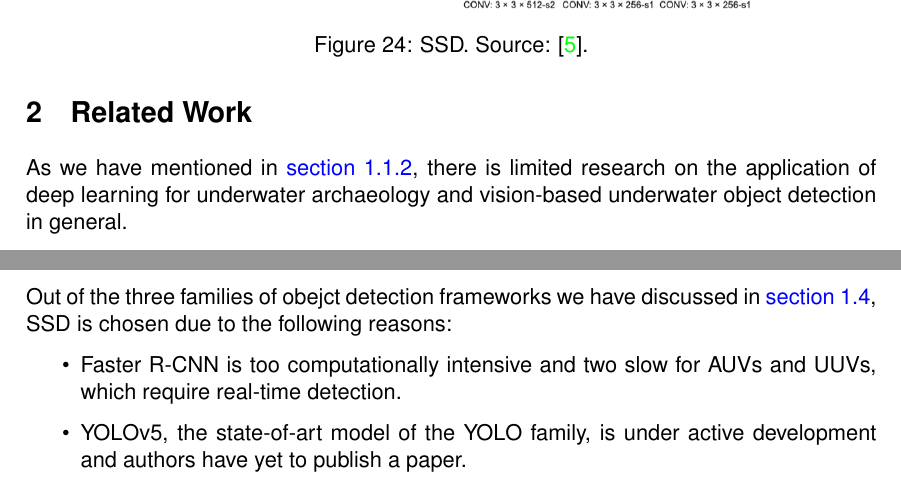
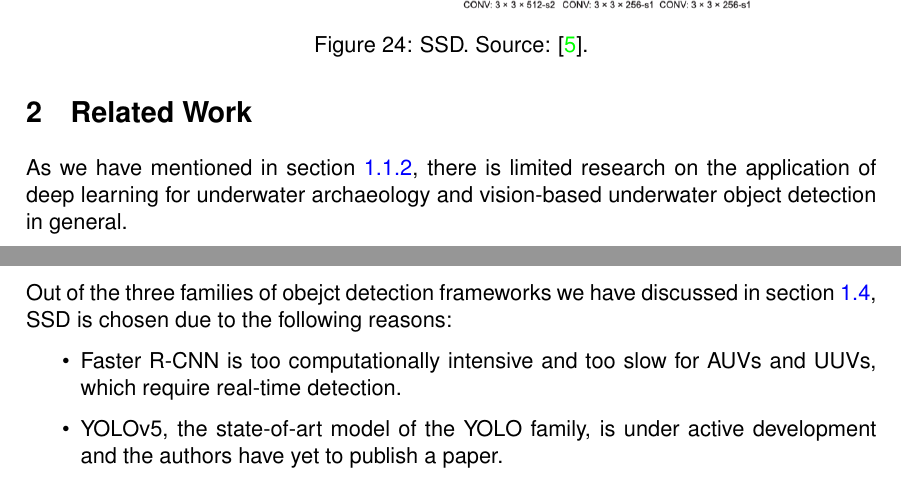
Before and after one commit to tillchen/amphora_object_detection, a LaTeX thesis (thesis/Tianyao_Chen_bachelor_thesis.tex): two parts of pages 20 and 21 of 31, joined at a grey line, cut so that both start at the same text. Compiled offline with pdfLaTeX.

Commit message:
Fix cross referencing

```diff
--- a/thesis/Tianyao_Chen_bachelor_thesis.tex
+++ b/thesis/Tianyao_Chen_bachelor_thesis.tex
@@ -687,7 +687,7 @@
 
   \section{Related Work}
 
-  As we have mentioned in \hyperref[sec:112]{section 1.1.2}, there is limited research on the application of deep learning
+  As we have mentioned in section \ref{sec:cvForUnderwater}, there is limited research on the application of deep learning
   for underwater archaeology and vision-based underwater object detection in general.
 
   For fish detection, Qin et al. \cite{qin2015underwater, li2015fast}, Zhang et al. \cite{zhang2016unsupervised},
@@ -717,13 +717,13 @@
 
   \subsection{Model}
 
-  Out of the three families of obejct detection frameworks we have discussed in \hyperref[sec:14]{section 1.4}, SSD is
+  Out of the three families of obejct detection frameworks we have discussed in section \ref{sec:objectdetection}, SSD is
   chosen due to the following reasons:
 
   \begin{itemize}
-    \item Faster R-CNN is too computationally intensive and two slow for AUVs and UUVs, which require real-time detection.
-    \item YOLOv5, the state-of-art model of the YOLO family, is under active development and authors have yet to publish
-    a paper.
+    \item Faster R-CNN is too computationally intensive and too slow for AUVs and UUVs, which require real-time detection.
+    \item YOLOv5, the state-of-art model of the YOLO family, is under active development and the authors have yet to
+    publish a paper.
   \end{itemize}
 
   The TensorFlow Object Detection API \cite{huang2017speed, tfobjectdetection} is used to build the model. The model name
```
Also changed, not shown: thesis/Tianyao_Chen_bachelor_thesis.tex (12 more changed lines), 4 other files.
